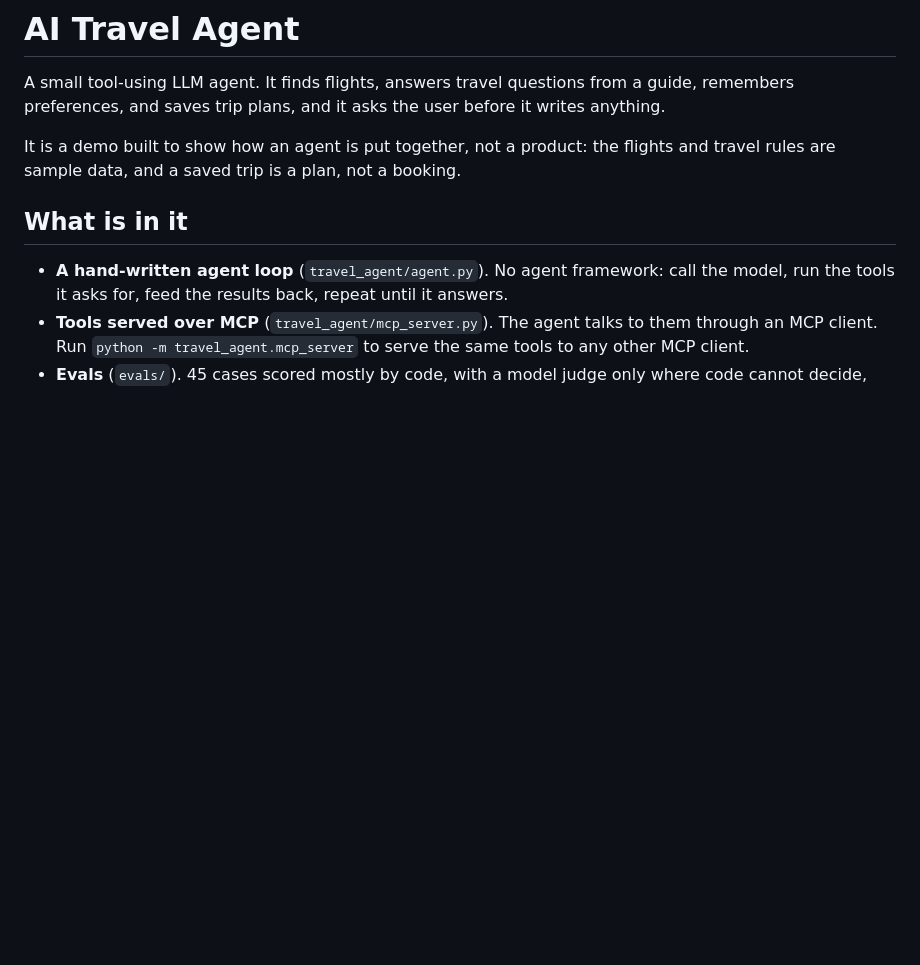
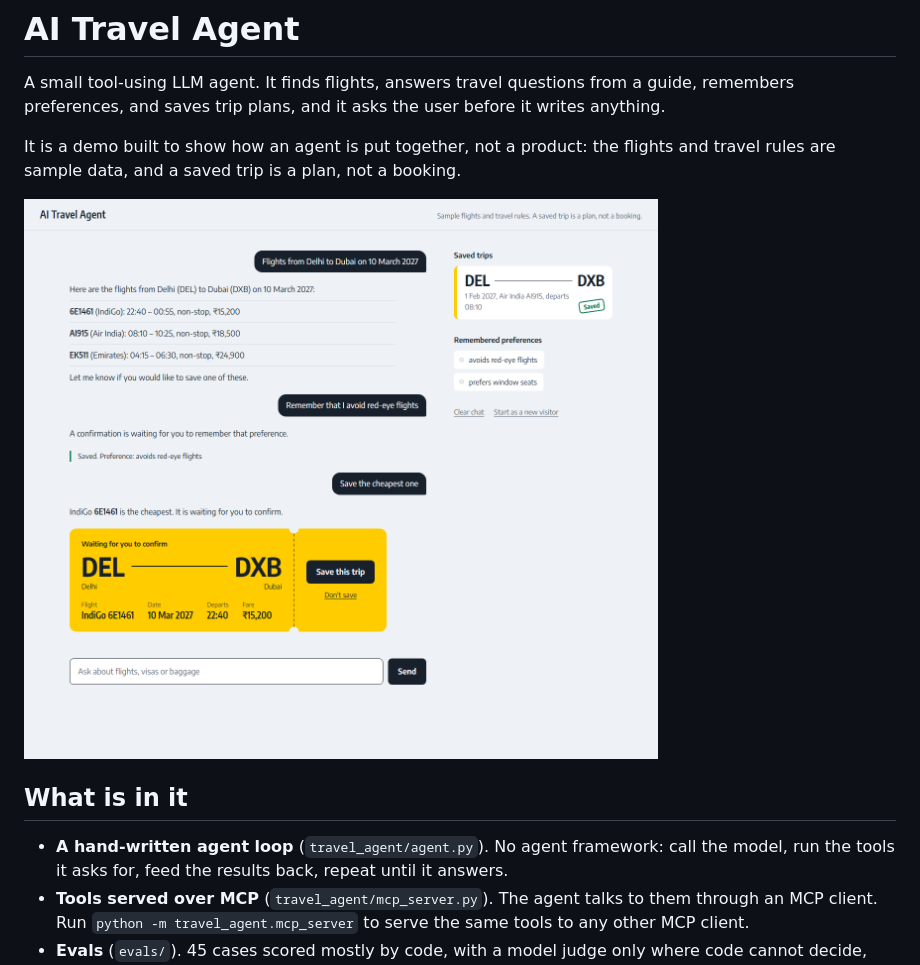
Before and after one commit to Andrewww782/ai-travel-agent, a Markdown page: README.md, the part around the change. Drawn GitHub-style; pictures changed too: docs/screenshot.png (added); blank space fills up the shorter version.

```diff
--- a/README.md
+++ b/README.md
@@ -5,6 +5,8 @@ preferences, and saves trip plans, and it asks the user before it writes anythin
 
 It is a demo built to show how an agent is put together, not a product: the flights and travel
 rules are sample data, and a saved trip is a plan, not a booking.
+
+![The chat page: a flight search, a remembered preference, and a trip waiting for confirmation](docs/screenshot.png)
 
 ## What is in it
 
```
Also changed, not shown: 3 other files.
